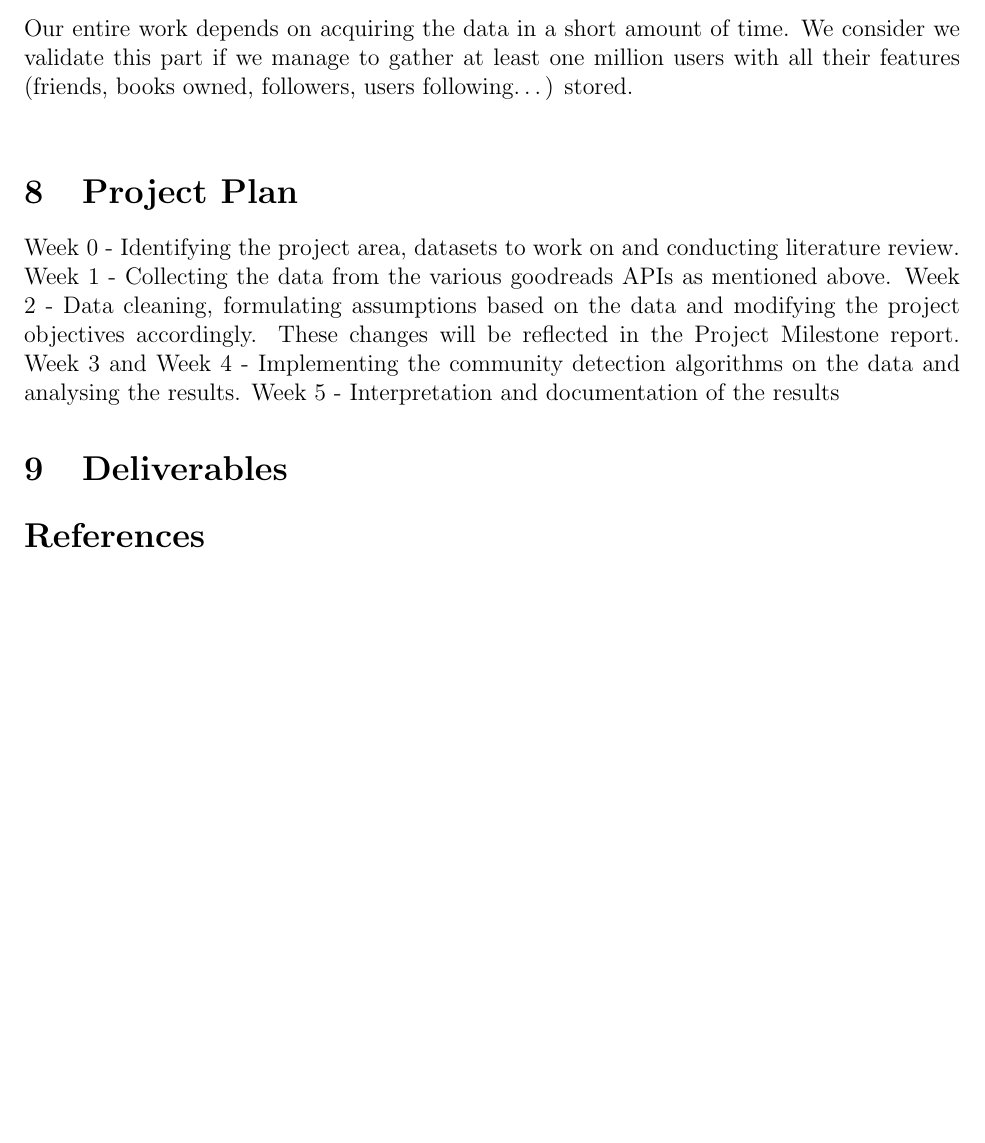
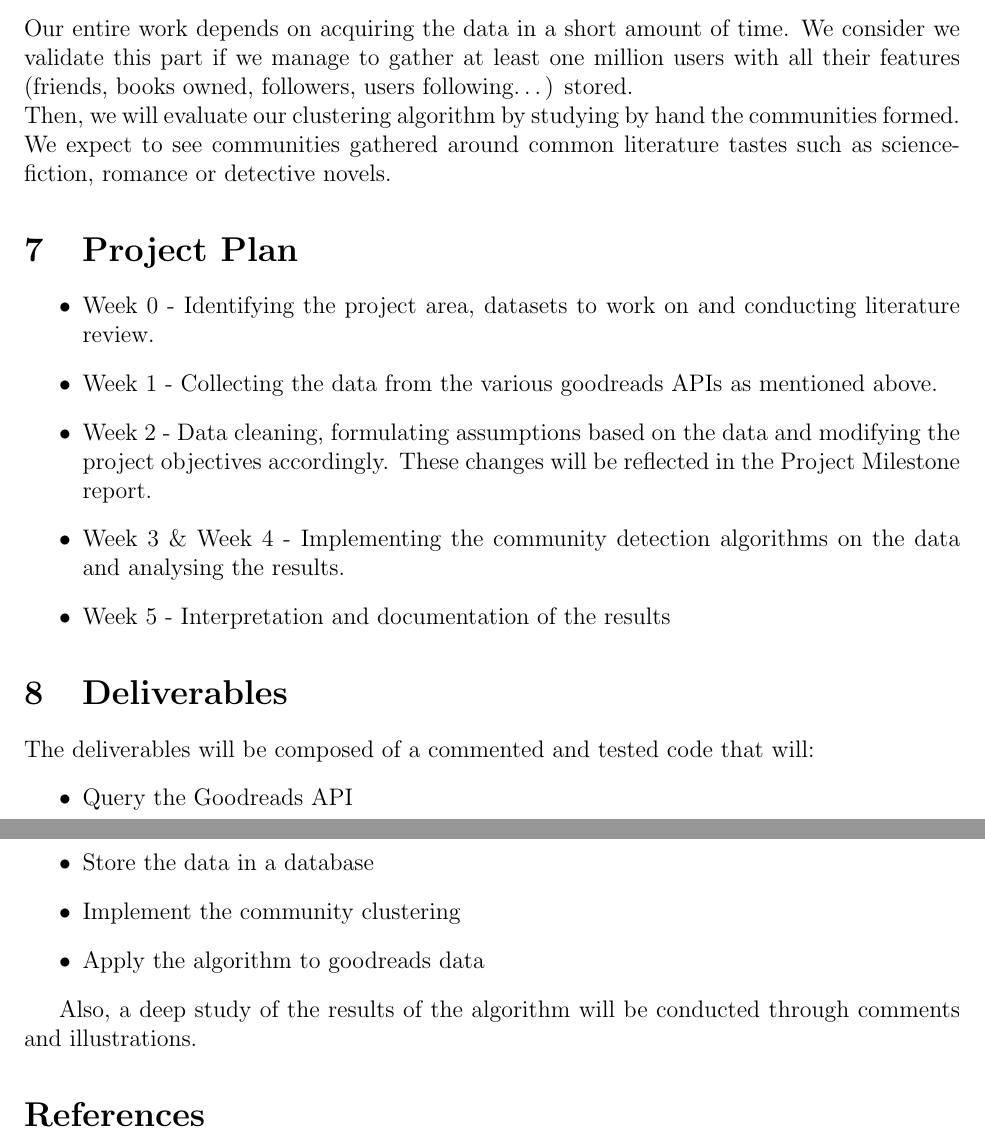
Before and after one commit to acreux/nus-cs5345-project, a LaTeX document (Project_Proposal/report.tex): part of page 5 of 5 before the commit and two parts of pages 5 and 6 of 6 after it, the two joined at a grey line, cut so that both start at the same text, the shorter picture padded with empty space. Compiled offline with pdfLaTeX.

Commit message:
Add deliverables

```diff
--- a/Project_Proposal/report.tex
+++ b/Project_Proposal/report.tex
@@ -128,20 +129,33 @@ Based on the large information we can have on a user, we can generate several ki
 As of the literature survey done upto now there has not been a study on the detection of communities of readers with similar reading interests on goodreads dataset. This work will aim to identify such communities using algorithms for community detection such as Girvan-Newman algorithm and compare the communities detected with the already formed groups on goodreads and analyse how different or similar they are. This would give us insights into whether the friendship and groups formed on goodreads are based on reading intersts or there are other factors that come into play.It be especially useful to authors in identifying the right target audience for their work.
 
 In addition, if we get time we can also look at how the recommendations and friendships in the goodreads' user network affects their choice of books. This information can be used by gooddreads themselves to improve their recommendation engine.
+
 \section{Success Measures}
 
 Our entire work depends on acquiring the data in a short amount of time. We consider we validate this part if we manage to gather at least one million users with all their features (friends, books owned, followers, users following\dots) stored.\\
 % Then, we will implement a clustering algorithm presented in section \ref{sec:literature_review} that we will try to apply.
+Then, we will evaluate our clustering algorithm by studying by hand the communities formed. We expect to see communities gathered around common literature tastes such as science-fiction, romance or detective novels.
 
 
 \section{Project Plan}
-Week 0 - Identifying the project area, datasets to work on and conducting literature review.
-Week 1 -  Collecting the data from the various goodreads APIs as mentioned above.
-Week 2 -  Data cleaning, formulating assumptions based on the data and modifying the project objectives accordingly. These changes will be reflected in the Project Milestone report.
-Week 3 and Week 4 - Implementing the community detection algorithms on the data and analysing the results.
-Week 5 - Interpretation and documentation of the results
+\begin{itemize}
+\item Week 0 - Identifying the project area, datasets to work on and conducting literature review.
+\item Week 1 -  Collecting the data from the various goodreads APIs as mentioned above.
+\item Week 2 -  Data cleaning, formulating assumptions based on the data and modifying the project objectives accordingly. These changes will be reflected in the Project Milestone report.
+\item Week 3 \& Week 4 - Implementing the community detection algorithms on the data and analysing the results.
+\item Week 5 - Interpretation and documentation of the results
+\end{itemize}
 \section{Deliverables}
 
+The deliverables will be composed of a commented and tested code that will:
+\begin{itemize}
+\item Query the Goodreads API
+\item Store the data in a database
+\item Implement the community clustering
+\item Apply the algorithm to goodreads data
+\end{itemize}
+
+Also, a deep study of the results of the algorithm will be conducted through comments and illustrations.
 
 \bibliographystyle{abbrv}
 \bibliography{references}
```
Also changed, not shown: Project_Proposal/report.tex (3 more changed lines).
